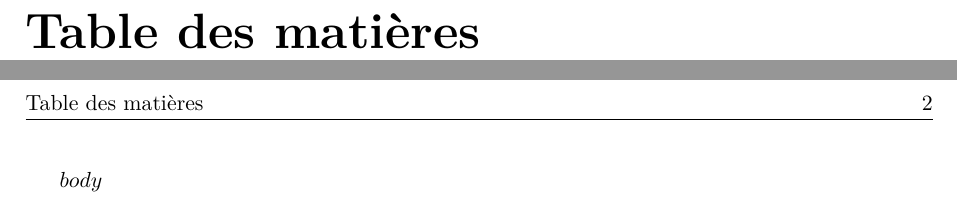
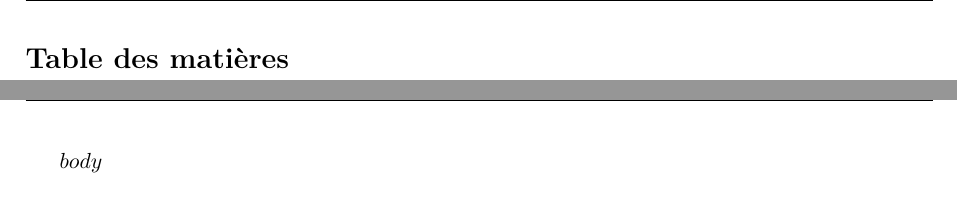
Before and after one commit to AurelienLELEU/memoire, a LaTeX document (template.tex): two parts of pages 3 and 4 of 4, joined at a grey line, cut so that both start at the same text. Compiled offline with pdfLaTeX.

Commit message:
fix parties, titre, code integration

```diff
--- a/template.tex
+++ b/template.tex
@@ -1,4 +1,4 @@
-\documentclass[11pt, a4paper]{report}
+\documentclass[11pt, a4paper]{article}
 
 % --- Encodage et langue ---
 % Compatible pdflatex / xelatex / lualatex.
@@ -75,15 +75,16 @@
 % --- Anti-débordement (inline code, longs identifiants, URLs) ---
 % Pandoc convertit `code` en \texttt{...}. Par défaut, la fonte monospace
 % interdit toute coupure : les identifiants type « recursive-1024-128 »
-% débordent dans les colonnes de tableau et en marge.
-% Stratégie en trois temps :
-%   (a) on donne à LaTeX une marge d'élasticité d'urgence + \sloppy,
-%   (b) on réactive la coupure aux tirets dans la fonte monospace,
-%   (c) on enveloppe \texttt avec \seqsplit, qui autorise une coupure
-%       après chaque caractère du contenu (sans changer le rendu si
-%       le mot tient sur la ligne).
-\setlength{\emergencystretch}{3em}
-\usepackage{seqsplit}
+% débordent en marge.
+% Stratégie :
+%   (a) marge d'élasticité d'urgence + \sloppy,
+%   (b) coupure aux tirets « - » réactivée dans la fonte monospace,
+%   (c) le paquet « underscore » rend « \_ » sécable en mode texte,
+%       ce qui permet le retour à la ligne après un « _ » dans les
+%       identifiants type « entité_émettrice », sans couper le mot
+%       au milieu d'une syllabe.
+\setlength{\emergencystretch}{4em}
+\usepackage[strings]{underscore}
 
 \makeatletter
 % Active la coupure aux tirets « - » dans la fonte monospace
@@ -91,11 +92,6 @@
   \not@math@alphabet\ttfamily\mathtt
   \fontfamily\ttdefault\selectfont
   \hyphenchar\font=`\-\relax}
-
-% Redéfinit \texttt : conserve le rendu mono et autorise les coupures
-% à n'importe quelle position si nécessaire.
-\let\PandocOrigTexttt\texttt
-\renewcommand{\texttt}[1]{\PandocOrigTexttt{\seqsplit{#1}}}
 \makeatother
 
 % --- Maths ---
@@ -133,9 +129,7 @@
 \fancyhead[L]{\nouppercase{\leftmark}}
 \fancyhead[R]{\thepage}
 \renewcommand{\headrulewidth}{0.4pt}
-% Pandoc avec report + ## crée des \section, pas des \chapter.
-% On redirige \leftmark vers section pour avoir le bon titre dans le header.
-\renewcommand{\chaptermark}[1]{}
+% Classe « article » : \leftmark est alimenté par \sectionmark.
 \renewcommand{\sectionmark}[1]{\markboth{#1}{}}
 
 % --- Titre ---
@@ -143,9 +137,12 @@
 \author{$author$}
 \date{$date$}
 
-% --- Pandoc tight list fix ---
-\providecommand{\tightlist}{%
-  \setlength{\itemsep}{0pt}\setlength{\parskip}{0pt}}
+% --- Pandoc tight list ---
+% Pandoc insère \tightlist au début des listes serrées (items sans ligne
+% vide entre eux). La définition par défaut écrase tout espace vertical,
+% ce qui rend les puces illisibles. On la neutralise pour conserver les
+% espacements standards de \itemize.
+\providecommand{\tightlist}{}
 
 % --- Pandoc syntax highlighting macros ---
 $if(highlighting-macros)$
```
Also changed, not shown: memoire_complet.md (+21 -7 lines).
